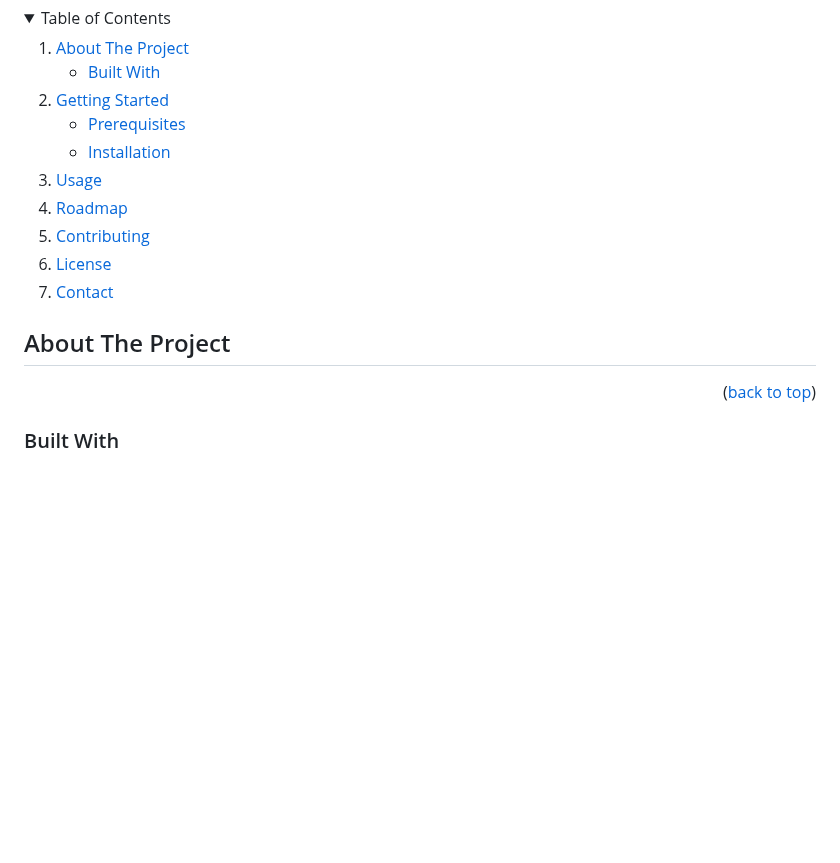
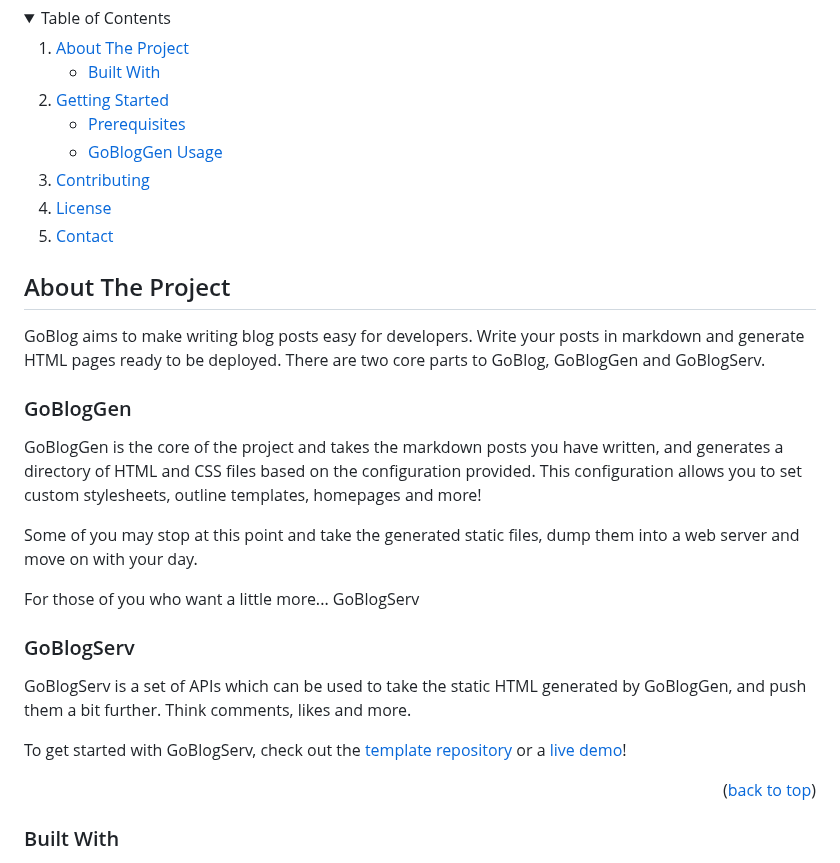
Before and after one commit to harrydayexe/GoBlog, a Markdown page: README.md, the part around one of its changes. Drawn GitHub-style; folded sections open; blank space fills up the shorter version.

```diff
--- a/README.md
+++ b/README.md
@@ -54,11 +52,9 @@
       <a href="#getting-started">Getting Started</a>
       <ul>
         <li><a href="#prerequisites">Prerequisites</a></li>
-        <li><a href="#installation">Installation</a></li>
+        <li><a href="#gobloggen-usage">GoBlogGen Usage</a></li>
       </ul>
     </li>
-    <li><a href="#usage">Usage</a></li>
-    <li><a href="#roadmap">Roadmap</a></li>
     <li><a href="#contributing">Contributing</a></li>
     <li><a href="#license">License</a></li>
     <li><a href="#contact">Contact</a></li>
@@ -69,6 +65,22 @@
 
 <!-- ABOUT THE PROJECT -->
 ## About The Project
+
+GoBlog aims to make writing blog posts easy for developers. Write your posts in markdown and generate HTML pages ready to be deployed.
+There are two core parts to GoBlog, GoBlogGen and GoBlogServ.
+
+### GoBlogGen
+GoBlogGen is the core of the project and takes the markdown posts you have written, and generates a directory of HTML and CSS files based on the configuration provided. This configuration allows you to set custom stylesheets, outline templates, homepages and more!
+
+Some of you may stop at this point and take the generated static files, dump them into a web server and move on with your day.
+
+For those of you who want a little more... GoBlogServ
+
+### GoBlogServ
+GoBlogServ is a set of APIs which can be used to take the static HTML generated by GoBlogGen, and push them a bit further. Think comments, likes and more.
+
+<!-- TODO: Insert links here -->
+To get started with GoBlogServ, check out the [template repository]() or a [live demo]()!
 
 <!-- TODO: Finish about the project -->
 
```
Also changed, not shown: other parts of README.md (+14 -47 lines).
